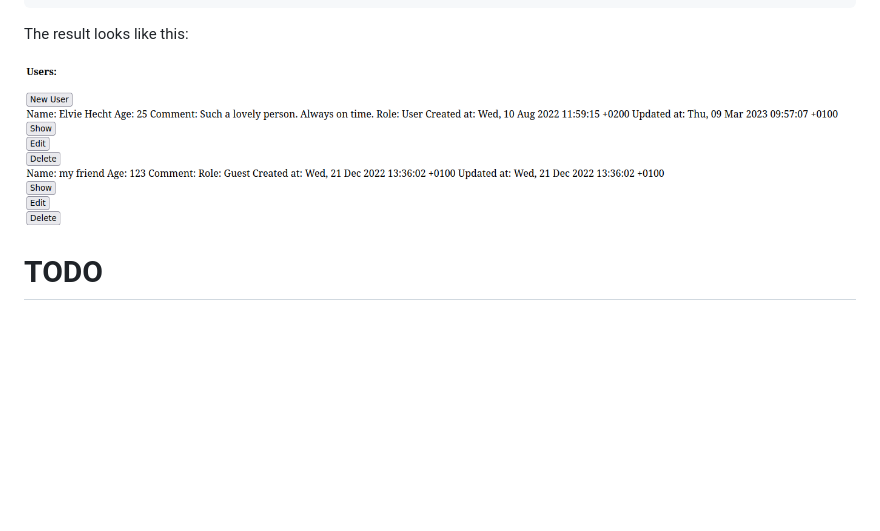
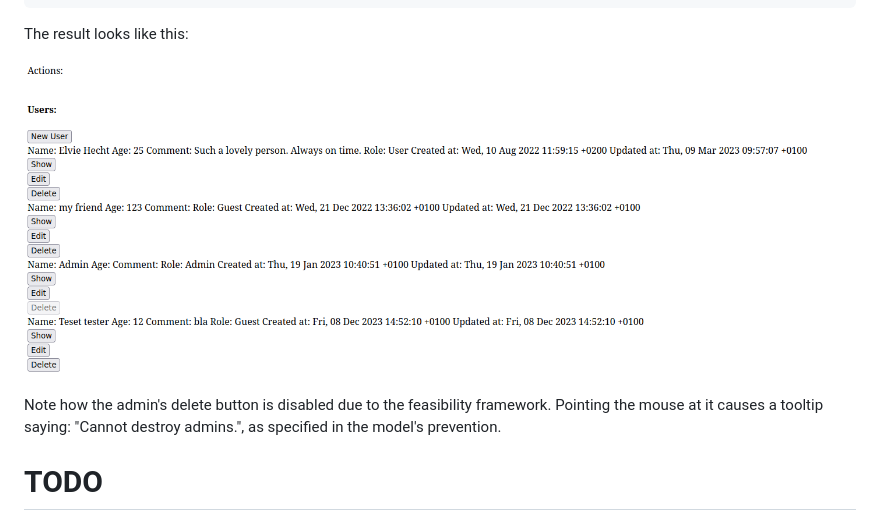
Before and after one commit to kalsan/compony, a Markdown page: README.md, the part around the change. GitHub-like rendering; pictures changed too: doc/imgs/intro-example-index.png; blank space fills up the shorter version.

Commit message:
Update example

```diff
--- a/README.md
+++ b/README.md
@@ -275,6 +275,8 @@ The result looks like this:
 
 ![Index component](doc/imgs/intro-example-index.png)
 
+Note how the admin's delete button is disabled due to the feasibility framework. Pointing the mouse at it causes a tooltip saying: "Cannot destroy admins.", as specified in the model's prevention.
+
 # TODO
 
 # Caveats
```
